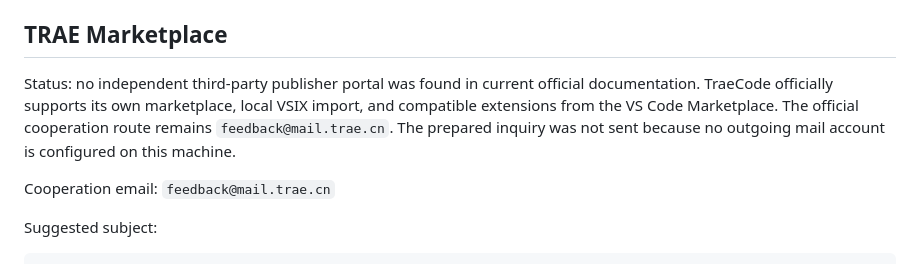
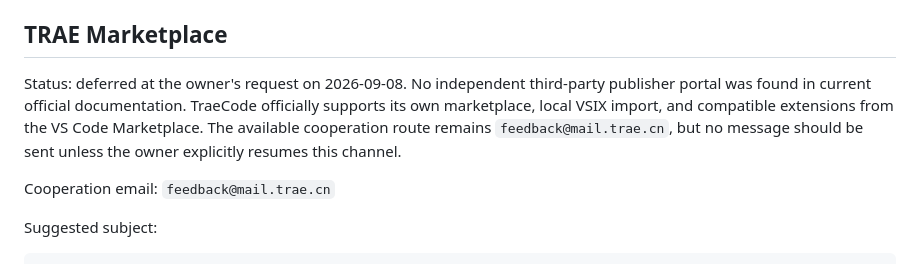
Before and after one commit to WBXWHT/wayfinder, a Markdown page: docs/CHANNEL-SUBMISSIONS-0.3.3.md, the part around the change. Rendered like a GitHub page.

```diff
--- a/docs/CHANNEL-SUBMISSIONS-0.3.3.md
+++ b/docs/CHANNEL-SUBMISSIONS-0.3.3.md
@@ -66,12 +66,12 @@ Required account action:
 
 ## TRAE Marketplace
 
-Status: no independent third-party publisher portal was found in current
-official documentation. TraeCode officially supports its own marketplace,
-local VSIX import, and compatible extensions from the VS Code Marketplace.
-The official cooperation route remains `feedback@mail.trae.cn`. The prepared
-inquiry was not sent because no outgoing mail account is configured on this
-machine.
+Status: deferred at the owner's request on 2026-09-08. No independent
+third-party publisher portal was found in current official documentation.
+TraeCode officially supports its own marketplace, local VSIX import, and
+compatible extensions from the VS Code Marketplace. The available cooperation
+route remains `feedback@mail.trae.cn`, but no message should be sent unless the
+owner explicitly resumes this channel.
 
 Cooperation email: `feedback@mail.trae.cn`
 
```
Also changed, not shown: docs/PUBLISHING.md (+7 -6 lines).
